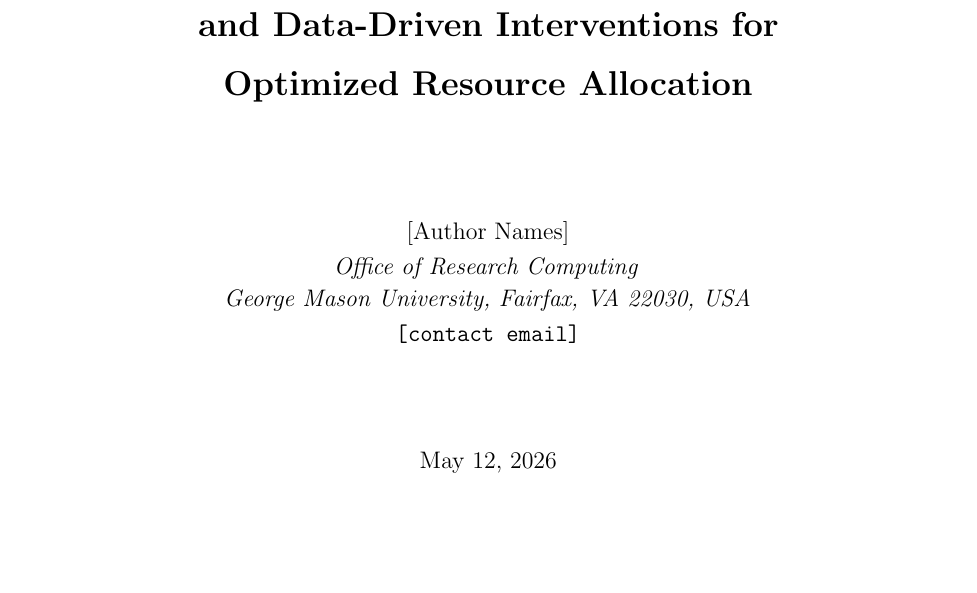
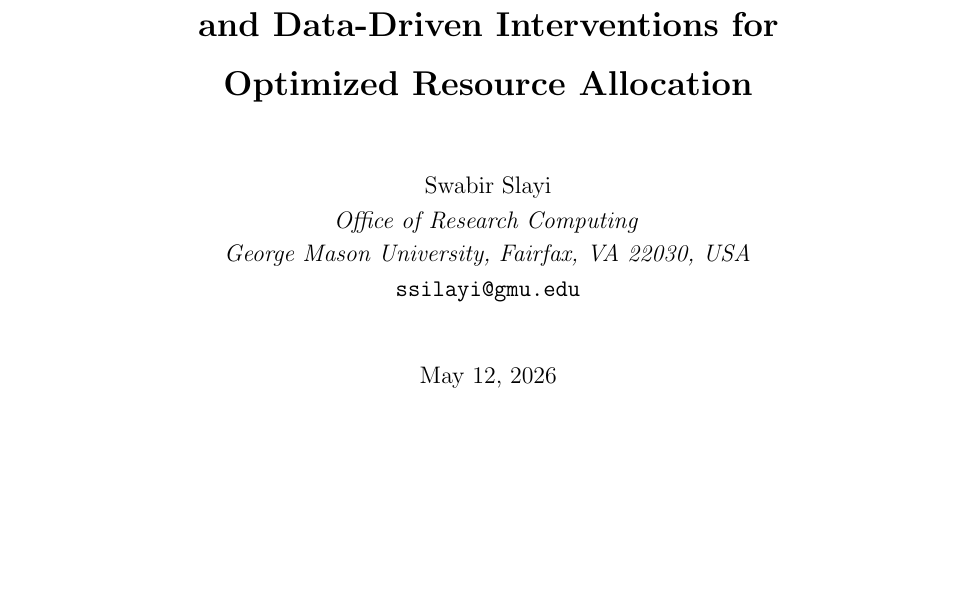
Before and after one commit to ssilayi/hpc_resource_utilization, a LaTeX paper (main.tex): part of page 1 of 24 before the commit and part of page 1 of 23 after it, cut so that both start at the same text, the shorter picture padded with empty space. Compiled offline with pdfLaTeX.

Commit message:
Updates from Overleaf

```diff
--- a/main.tex
+++ b/main.tex
@@ -84,14 +84,14 @@
    and Data-Driven Interventions for\\[0.4em]
    Optimized Resource Allocation\par}
 
-  \vspace{1.8cm}
+  \vspace{1.0cm}
 
-  {\large [Author Names]\\[0.3em]
+  {\large Swabir Slayi\\[0.3em]
   \textit{Office of Research Computing}\\[0.2em]
   \textit{George Mason University, Fairfax, VA 22030, USA}\\[0.3em]
-  \texttt{[contact email]}\par}
+  \texttt{ssilayi@gmu.edu}\par}
 
-  \vspace{1.5cm}
+  \vspace{0.8cm}
 
   {\large \today\par}
 
```
Also changed, not shown: main.tex (2 more changed lines).
